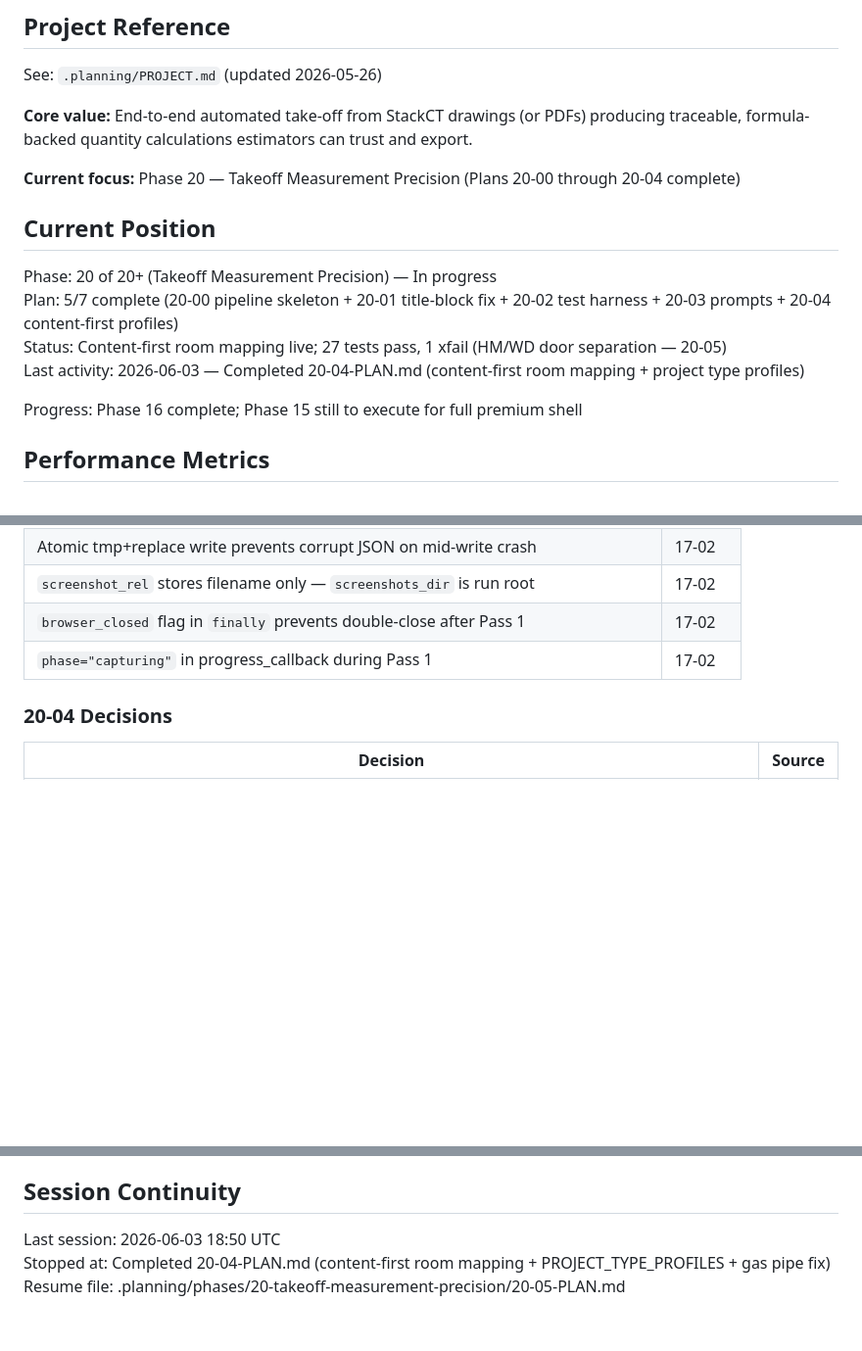
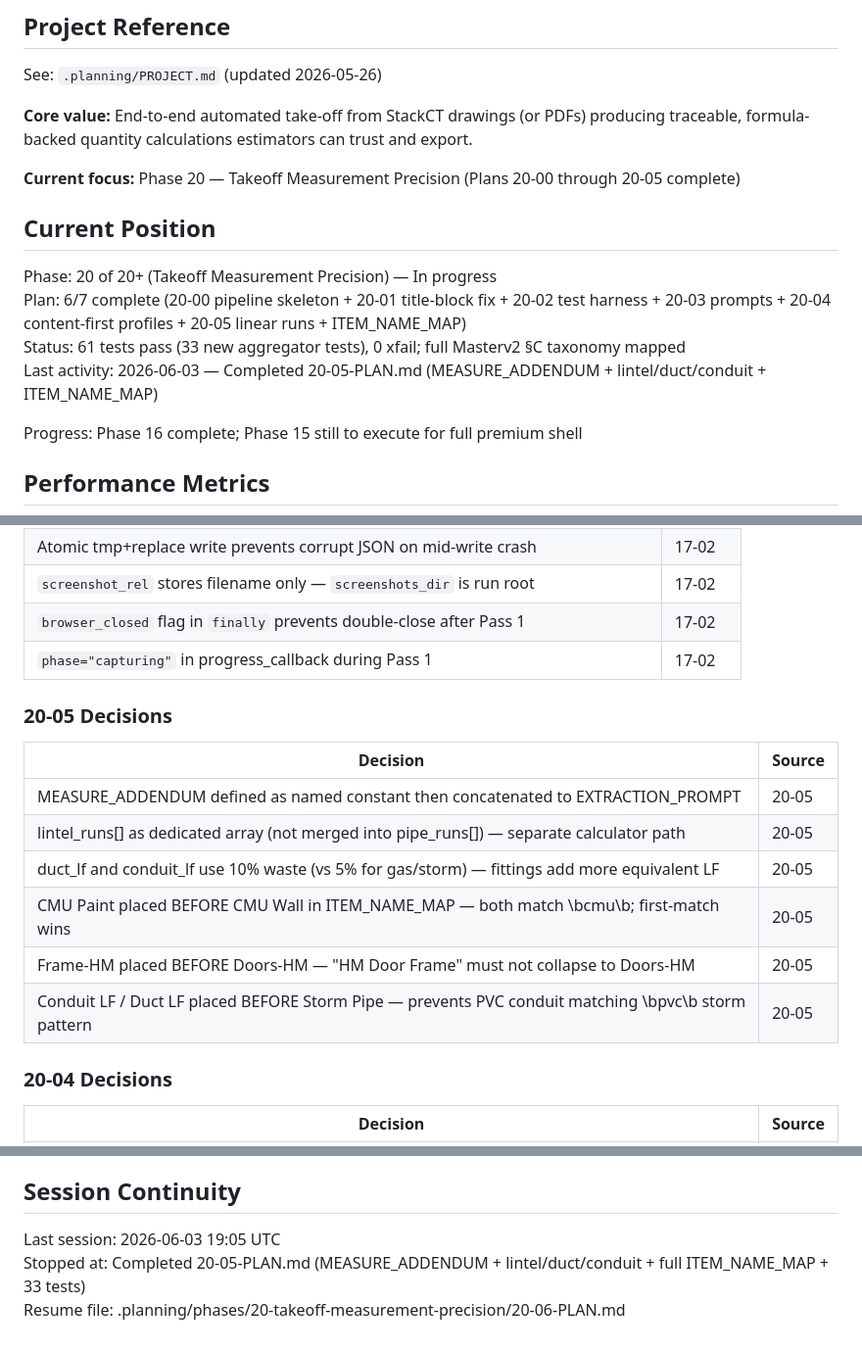
Before and after one commit to Zaman152/Bobby-Tailor-Automation-2.0, a Markdown page: .planning/STATE.md, 3 parts joined by grey strips. Shown at 98% size. Drawn GitHub-style; blank space fills up the shorter version.

Commit message:
docs(20-05): complete MEASURE_ADDENDUM + ITEM_NAME_MAP plan
Tasks completed: 2/2
- Task 1: MEASURE_ADDENDUM + lintel_runs calculator + duct/conduit ESTIMATION_TABLES
- Task 2: Full ITEM_NAME_MAP (Masterv2 §C) + 33 aggregator generalization tests

SUMMARY: .planning/phases/20-takeoff-measurement-precision/20-05-SUMMARY.md

```diff
--- a/.planning/STATE.md
+++ b/.planning/STATE.md
@@ -6,14 +6,14 @@ See: `.planning/PROJECT.md` (updated 2026-05-26)
 
 **Core value:** End-to-end automated take-off from StackCT drawings (or PDFs) producing traceable, formula-backed quantity calculations estimators can trust and export.
 
-**Current focus:** Phase 20 — Takeoff Measurement Precision (Plans 20-00 through 20-04 complete)
+**Current focus:** Phase 20 — Takeoff Measurement Precision (Plans 20-00 through 20-05 complete)
 
 ## Current Position
 
 Phase: 20 of 20+ (Takeoff Measurement Precision) — In progress
-Plan: 5/7 complete (20-00 pipeline skeleton + 20-01 title-block fix + 20-02 test harness + 20-03 prompts + 20-04 content-first profiles)
-Status: Content-first room mapping live; 27 tests pass, 1 xfail (HM/WD door separation — 20-05)
-Last activity: 2026-06-03 — Completed 20-04-PLAN.md (content-first room mapping + project type profiles)
+Plan: 6/7 complete (20-00 pipeline skeleton + 20-01 title-block fix + 20-02 test harness + 20-03 prompts + 20-04 content-first profiles + 20-05 linear runs + ITEM_NAME_MAP)
+Status: 61 tests pass (33 new aggregator tests), 0 xfail; full Masterv2 §C taxonomy mapped
+Last activity: 2026-06-03 — Completed 20-05-PLAN.md (MEASURE_ADDENDUM + lintel/duct/conduit + ITEM_NAME_MAP)
 
 Progress: Phase 16 complete; Phase 15 still to execute for full premium shell
 
@@ -171,6 +171,17 @@ None yet.
 | `browser_closed` flag in `finally` prevents double-close after Pass 1 | 17-02 |
 | `phase="capturing"` in progress_callback during Pass 1 | 17-02 |
 
+### 20-05 Decisions
+
+| Decision | Source |
+|----------|--------|
+| MEASURE_ADDENDUM defined as named constant then concatenated to EXTRACTION_PROMPT | 20-05 |
+| lintel_runs[] as dedicated array (not merged into pipe_runs[]) — separate calculator path | 20-05 |
+| duct_lf and conduit_lf use 10% waste (vs 5% for gas/storm) — fittings add more equivalent LF | 20-05 |
+| CMU Paint placed BEFORE CMU Wall in ITEM_NAME_MAP — both match \bcmu\b; first-match wins | 20-05 |
+| Frame-HM placed BEFORE Doors-HM — "HM Door Frame" must not collapse to Doors-HM | 20-05 |
+| Conduit LF / Duct LF placed BEFORE Storm Pipe — prevents PVC conduit matching \bpvc\b storm pattern | 20-05 |
+
 ### 20-04 Decisions
 
 | Decision | Source |
@@ -190,6 +201,6 @@ None yet.
 
 ## Session Continuity
 
-Last session: 2026-06-03 18:50 UTC
-Stopped at: Completed 20-04-PLAN.md (content-first room mapping + PROJECT_TYPE_PROFILES + gas pipe fix)
-Resume file: .planning/phases/20-takeoff-measurement-precision/20-05-PLAN.md
+Last session: 2026-06-03 19:05 UTC
+Stopped at: Completed 20-05-PLAN.md (MEASURE_ADDENDUM + lintel/duct/conduit + full ITEM_NAME_MAP + 33 tests)
+Resume file: .planning/phases/20-takeoff-measurement-precision/20-06-PLAN.md
```
Also changed, not shown: 1 other file.
